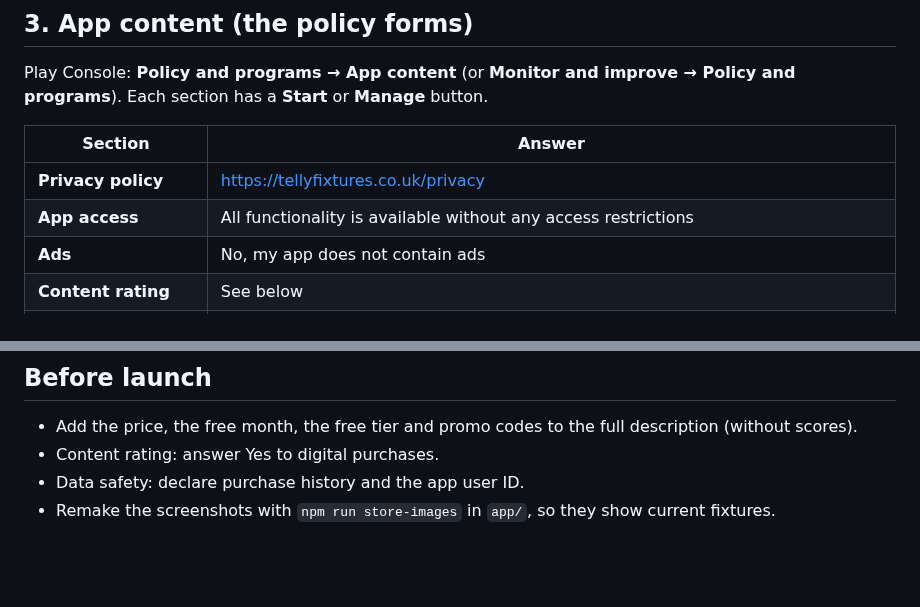
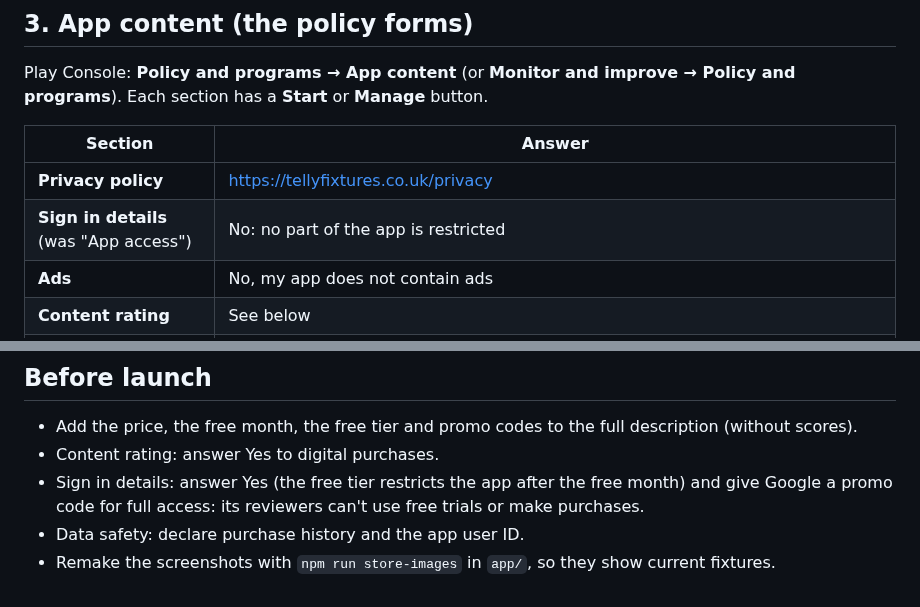
Before and after one commit to genanev/football-on-tv, a Markdown page: app/store/listing.md, 2 parts joined by grey strips. Drawn GitHub-style; blank space fills up the shorter version.

Commit message:
Store listing: Sign in details (was App access), and the promo code for reviewers once subscriptions arrive
Co-Authored-By: Claude Opus 5.5 <noreply@anthropic.com>

```diff
--- a/app/store/listing.md
+++ b/app/store/listing.md
@@ -103,7 +103,7 @@ Each section has a **Start** or **Manage** button.
 | Section | Answer |
 |---|---|
 | **Privacy policy** | https://tellyfixtures.co.uk/privacy |
-| **App access** | All functionality is available without any access restrictions |
+| **Sign in details** (was "App access") | No: no part of the app is restricted |
 | **Ads** | No, my app does not contain ads |
 | **Content rating** | See below |
 | **Target audience and content** | Ages 18 and over only. Not designed to appeal to children |
@@ -156,5 +156,6 @@ RevenueCat and Google Play Billing handle purchase history and an app user ID: u
 
 - Add the price, the free month, the free tier and promo codes to the full description (without scores).
 - Content rating: answer Yes to digital purchases.
+- Sign in details: answer Yes (the free tier restricts the app after the free month) and give Google a promo code for full access: its reviewers can't use free trials or make purchases.
 - Data safety: declare purchase history and the app user ID.
 - Remake the screenshots with `npm run store-images` in `app/`, so they show current fixtures.
```
